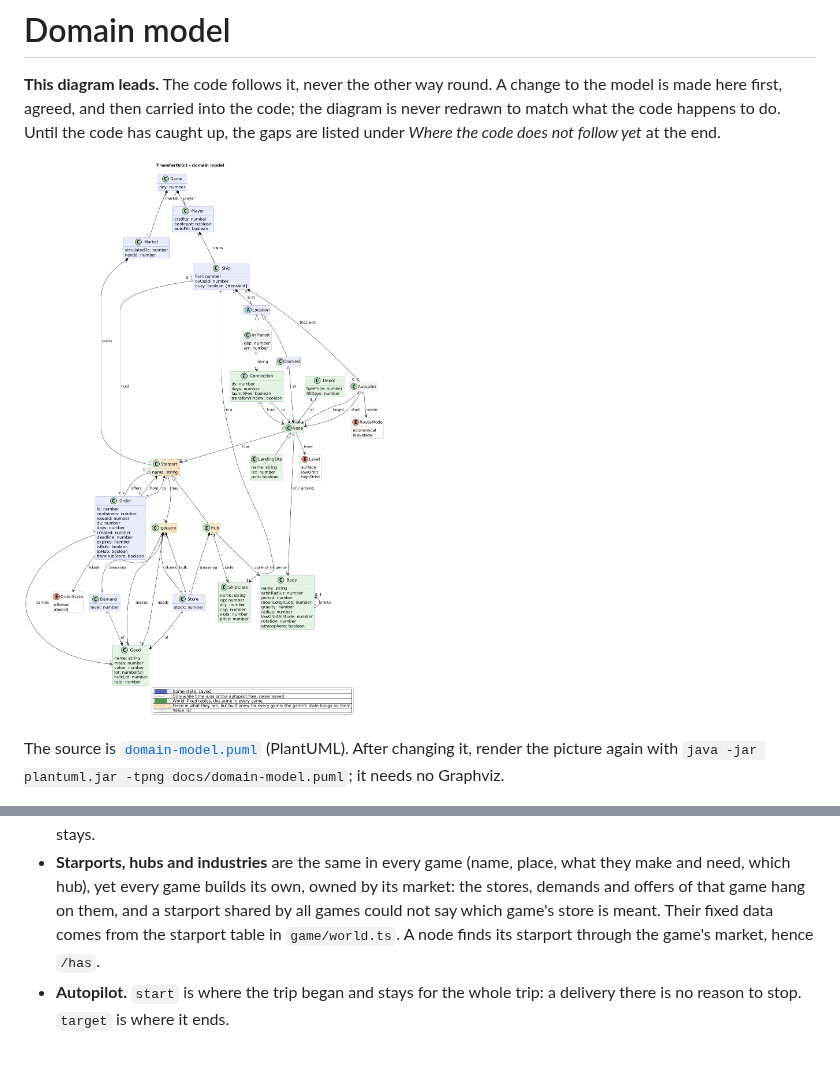
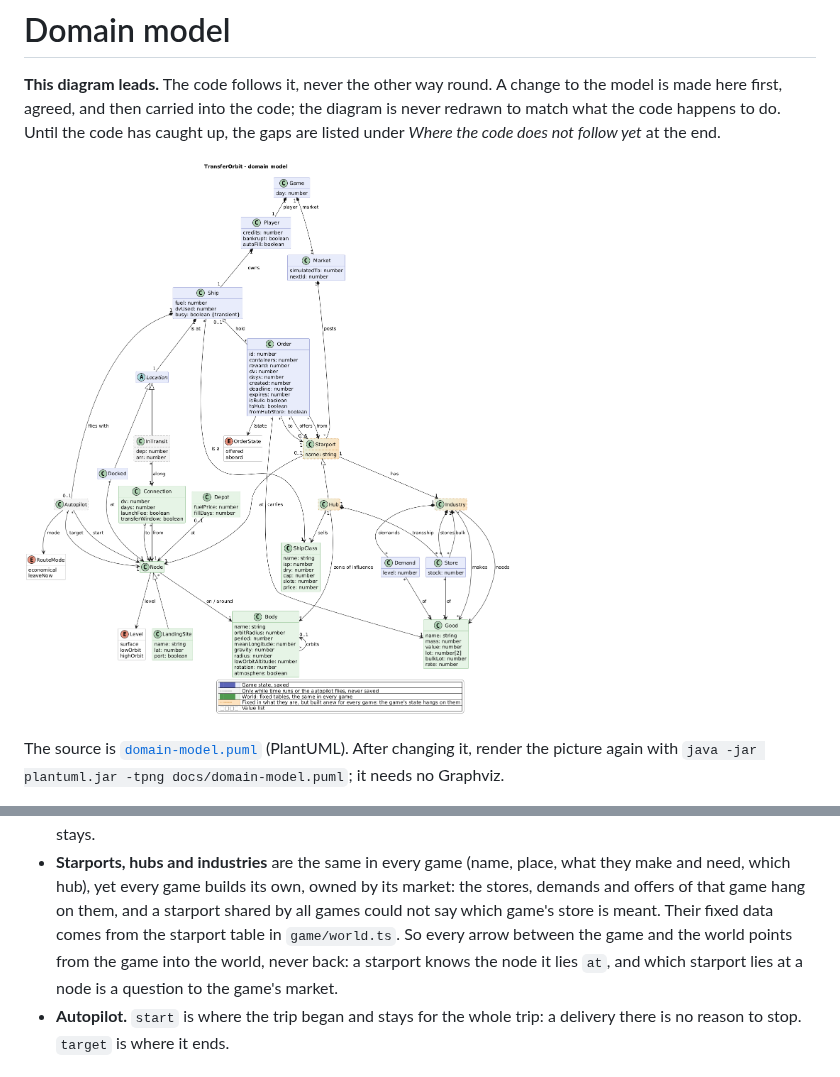
Before and after one commit to scuzzar/TransferOrbit, a Markdown page: docs/domain-model.md, 2 parts joined by grey strips. Drawn GitHub-style; pictures changed too: docs/domain-model.png.

```diff
--- a/docs/domain-model.md
+++ b/docs/domain-model.md
@@ -49,8 +49,10 @@ hangs on it. White boxes are value lists.
 - **Starports, hubs and industries** are the same in every game (name, place, what they make and
   need, which hub), yet every game builds its own, owned by its market: the stores, demands and
   offers of that game hang on them, and a starport shared by all games could not say which game's
-  store is meant. Their fixed data comes from the starport table in `game/world.ts`. A node finds
-  its starport through the game's market, hence `/has`.
+  store is meant. Their fixed data comes from the starport table in `game/world.ts`. So every
+  arrow between the game and the world points from the game into the world, never back: a
+  starport knows the node it lies `at`, and which starport lies at a node is a question to the
+  game's market.
 - **Autopilot.** `start` is where the trip began and stays for the whole trip: a delivery there is
   no reason to stop. `target` is where it ends.
 
```
Also changed, not shown: ARCHITECTURE.md (+5 -2 lines), 9 other files.
